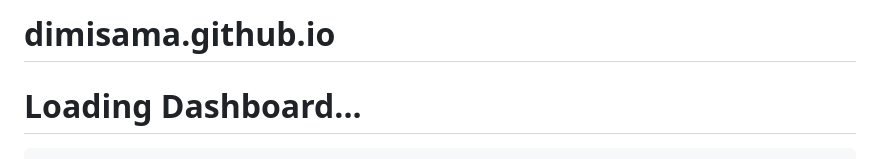
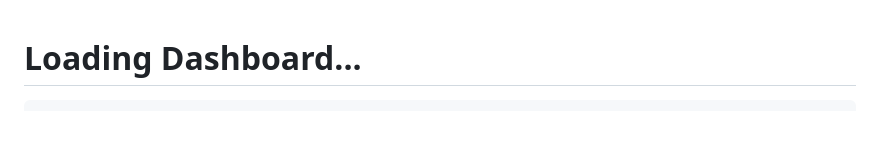
Before and after one commit to dimisama/dimisama.github.io, a Markdown page: README.md, the part around the change. GitHub-like rendering; blank space fills up the shorter version.

Commit message:
Update README to remove title and doctype
Removed project title and HTML doctype from README.

```diff
--- a/README.md
+++ b/README.md
@@ -1,5 +1,3 @@
-# dimisama.github.io
-<!DOCTYPE html>
 <html class="dark" lang="en">
 <head>
     <meta charset="utf-8"/>
```
